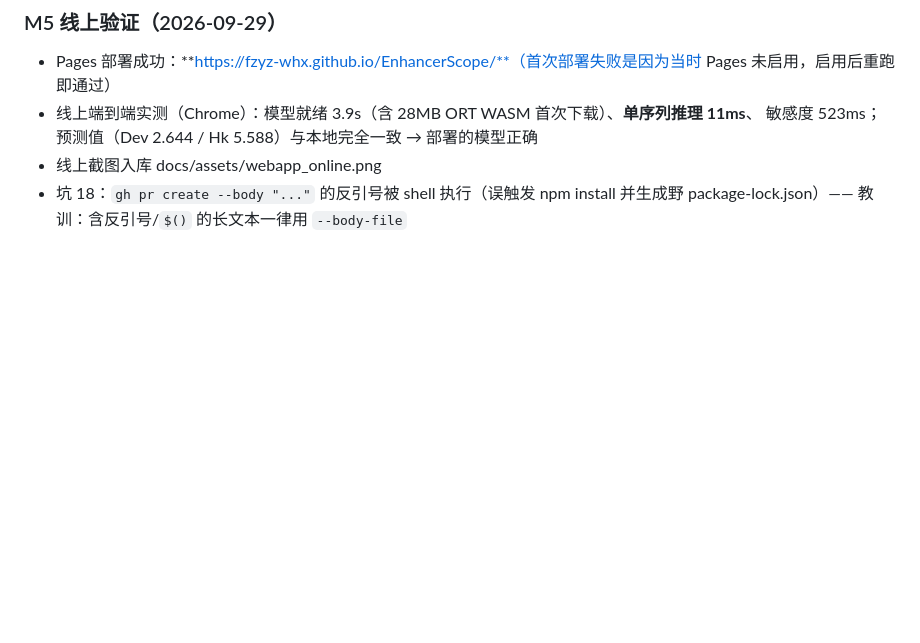
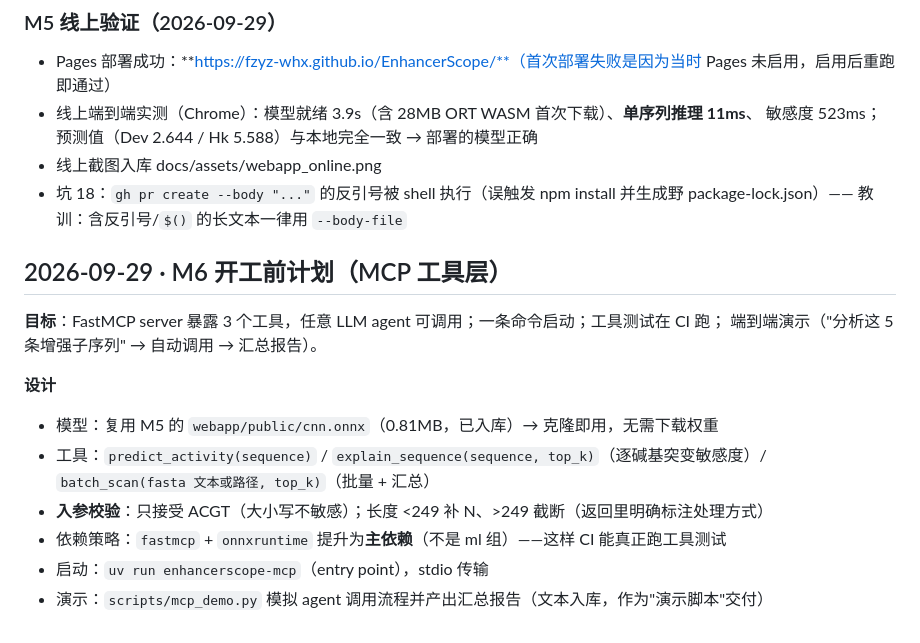
Before and after one commit to fzyz-whx/EnhancerScope, a Markdown page: docs/devlog.md, the part around the change. Rendered like a GitHub page; blank space fills up the shorter version.

Commit message:
docs: devlog M6 plan (MCP tool layer design)

```diff
--- a/docs/devlog.md
+++ b/docs/devlog.md
@@ -339,3 +339,17 @@ results/baseline.csv。
 - 线上截图入库 docs/assets/webapp_online.png
 - 坑 18：`gh pr create --body "..."` 的反引号被 shell 执行（误触发 npm install 并生成野 package-lock.json）——
   教训：含反引号/`$()` 的长文本一律用 `--body-file`
+
+## 2026-09-29 · M6 开工前计划（MCP 工具层）
+
+**目标**：FastMCP server 暴露 3 个工具，任意 LLM agent 可调用；一条命令启动；工具测试在 CI 跑；
+端到端演示（"分析这 5 条增强子序列" → 自动调用 → 汇总报告）。
+
+**设计**
+- 模型：复用 M5 的 `webapp/public/cnn.onnx`（0.81MB，已入库）→ 克隆即用，无需下载权重
+- 工具：`predict_activity(sequence)` / `explain_sequence(sequence, top_k)`（逐碱基突变敏感度）/
+  `batch_scan(fasta 文本或路径, top_k)`（批量 + 汇总）
+- **入参校验**：只接受 ACGT（大小写不敏感）；长度 <249 补 N、>249 截断（返回里明确标注处理方式）
+- 依赖策略：`fastmcp` + `onnxruntime` 提升为**主依赖**（不是 ml 组）——这样 CI 能真正跑工具测试
+- 启动：`uv run enhancerscope-mcp`（entry point），stdio 传输
+- 演示：`scripts/mcp_demo.py` 模拟 agent 调用流程并产出汇总报告（文本入库，作为"演示脚本"交付）
```
